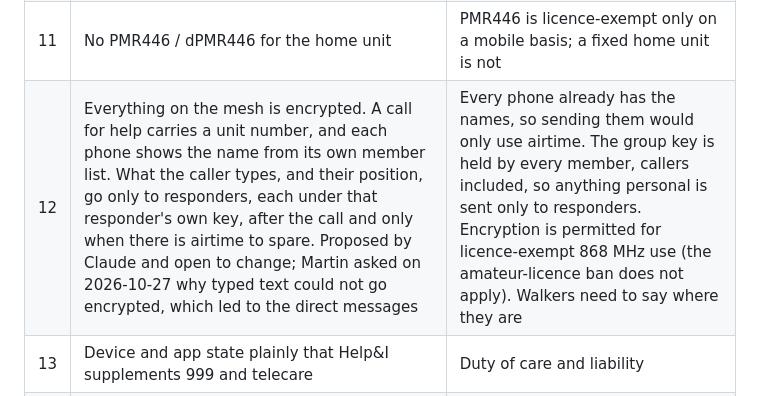
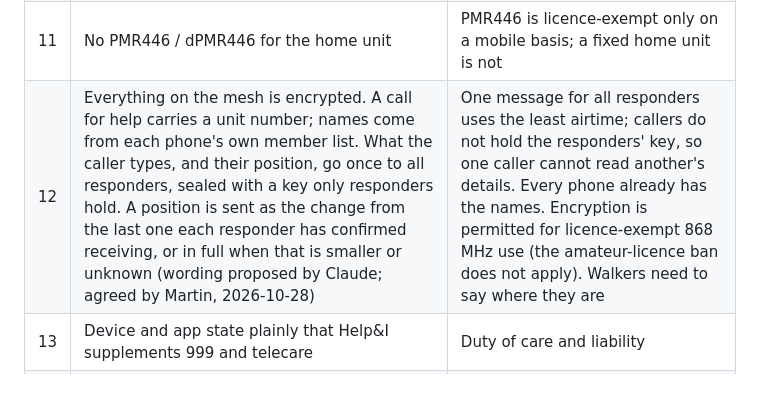
Before and after one commit to andeyePro/helpandeye, a Markdown page: docs/design-decisions.md, the part around the change. Rendered like a GitHub page.

```diff
--- a/docs/design-decisions.md
+++ b/docs/design-decisions.md
@@ -16,7 +16,7 @@ decision silently.
 | <a id="d9"></a>9 | Phone link: Bluetooth, with Wi-Fi as backup when available | Bluetooth links drop; the buttons never depend on either |
 | <a id="d10"></a>10 | MeshCore over Meshtastic | Better routing with fixed repeaters. Firmware is open source; the official MeshCore phone apps are not, and are too complex for this user group, so Help&I has its own app |
 | <a id="d11"></a>11 | No PMR446 / dPMR446 for the home unit | PMR446 is licence-exempt only on a mobile basis; a fixed home unit is not |
-| <a id="d12"></a>12 | Everything on the mesh is encrypted. A call for help carries a unit number, and each phone shows the name from its own member list. What the caller types, and their position, go only to responders, each under that responder's own key, after the call and only when there is airtime to spare. Proposed by Claude and open to change; Martin asked on 2026-10-27 why typed text could not go encrypted, which led to the direct messages | Every phone already has the names, so sending them would only use airtime. The group key is held by every member, callers included, so anything personal is sent only to responders. Encryption is permitted for licence-exempt 868 MHz use (the amateur-licence ban does not apply). Walkers need to say where they are |
+| <a id="d12"></a>12 | Everything on the mesh is encrypted. A call for help carries a unit number; names come from each phone's own member list. What the caller types, and their position, go once to all responders, sealed with a key only responders hold. A position is sent as the change from the last one each responder has confirmed receiving, or in full when that is smaller or unknown (wording proposed by Claude; agreed by Martin, 2026-10-28) | One message for all responders uses the least airtime; callers do not hold the responders' key, so one caller cannot read another's details. Every phone already has the names. Encryption is permitted for licence-exempt 868 MHz use (the amateur-licence ban does not apply). Walkers need to say where they are |
 | <a id="d13"></a>13 | Device and app state plainly that Help&I supplements 999 and telecare | Duty of care and liability |
 | <a id="d14"></a>14 | AGPL-3.0 plus andeye CLA | Open source, with relicensing for App Store builds |
 | <a id="d15"></a>15 | Positioned by situation, not by person: neighbourhoods, people out on their own, community groups, teams. Button labels, responders and check-ins are set per deployment | Many people who would benefit reject anything sold as "for the elderly or vulnerable". The elderly were the design driver, not the limit |
```
Also changed, not shown: TODO.md (+3 -1 lines).
